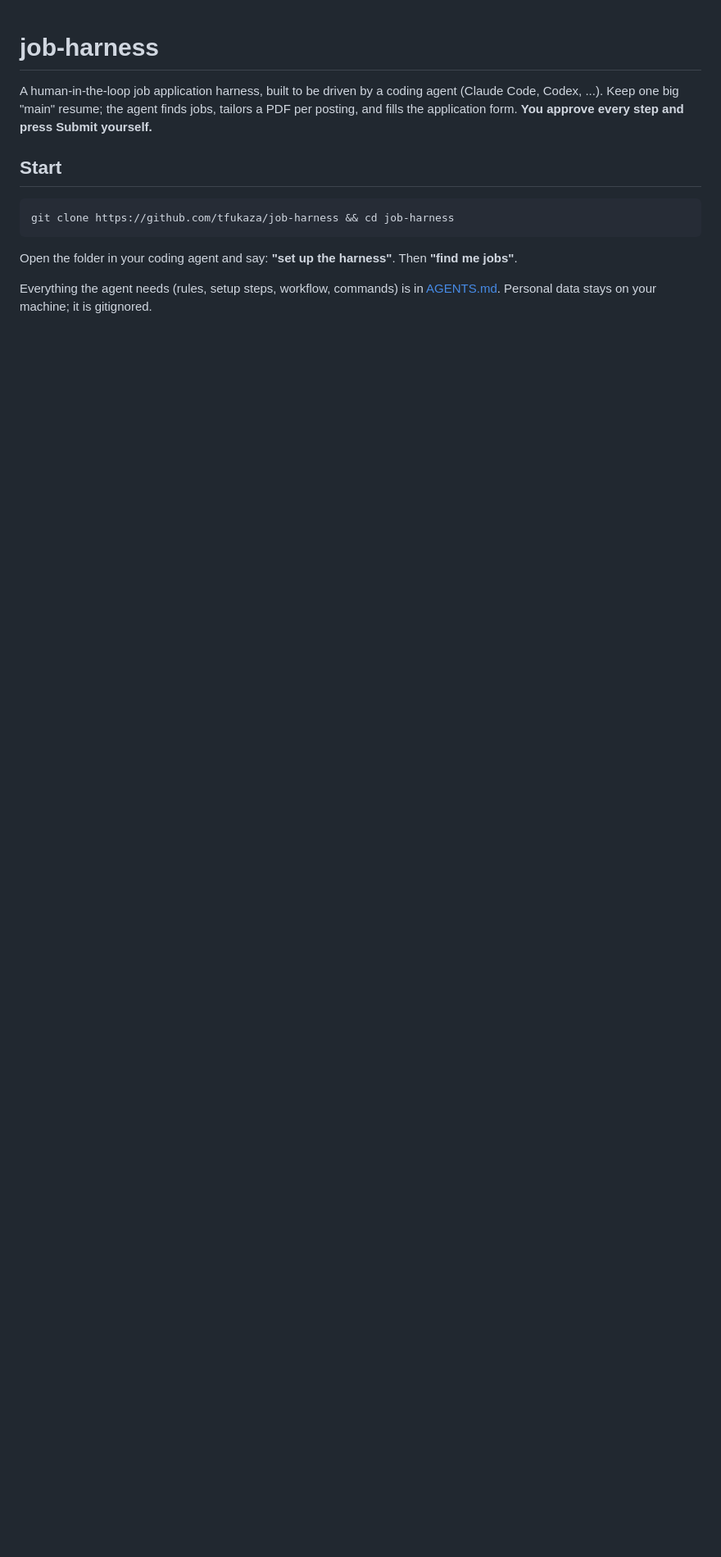
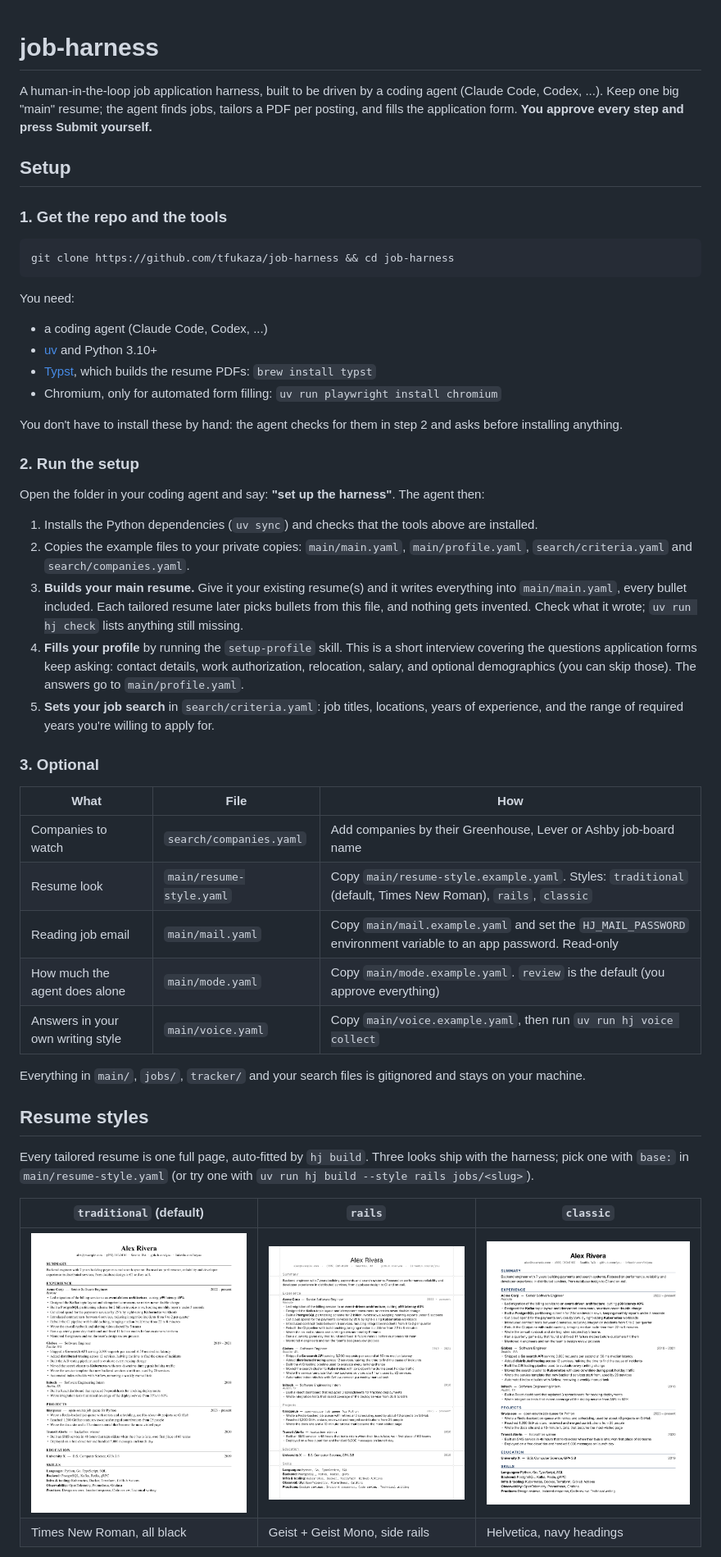
Before and after one commit to tfukaza/job-harness, a Markdown page: README.md, the part around one of its changes. Shown at 82% size. Rendered like a GitHub page; pictures changed too: docs/samples/classic.png (added), docs/samples/rails.png (added), docs/samples/traditional.png (added); blank space fills up the shorter version.

Commit message:
Sample resumes for all three styles in the README; hj build --style
- docs/samples/: traditional, rails and classic renders of the (fictional, fuller) example resume
- hj build --style <preset> renders with a preset without touching main/resume-style.yaml
- README: setup walkthrough and a style gallery

Co-Authored-By: Claude Opus 5.5 <noreply@anthropic.com>

````diff
--- a/README.md
+++ b/README.md
@@ -4,11 +4,51 @@ A human-in-the-loop job application harness, built to be driven by a coding agen
 Keep one big "main" resume; the agent finds jobs, tailors a PDF per posting, and fills the application form.
 **You approve every step and press Submit yourself.**
 
-## Start
+## Setup
+
+### 1. Get the repo and the tools
 ```bash
 git clone https://github.com/tfukaza/job-harness && cd job-harness
 ```
-Open the folder in your coding agent and say: **"set up the harness"**. Then **"find me jobs"**.
+You need:
+- a coding agent (Claude Code, Codex, ...)
+- [uv](https://docs.astral.sh/uv/) and Python 3.10+
+- [Typst](https://typst.app), which builds the resume PDFs: `brew install typst`
+- Chromium, only for automated form filling: `uv run playwright install chromium`
 
-Everything the agent needs (rules, setup steps, workflow, commands) is in [AGENTS.md](AGENTS.md).
-Personal data stays on your machine; it is gitignored.
+You don't have to install these by hand: the agent checks for them in step 2 and asks before installing anything.
+
+### 2. Run the setup
+Open the folder in your coding agent and say: **"set up the harness"**. The agent then:
+1. Installs the Python dependencies (`uv sync`) and checks that the tools above are installed.
+2. Copies the example files to your private copies: `main/main.yaml`, `main/profile.yaml`,
+   `search/criteria.yaml` and `search/companies.yaml`.
+3. **Builds your main resume.** Give it your existing resume(s) and it writes everything into `main/main.yaml`,
+   every bullet included. Each tailored resume later picks bullets from this file, and nothing gets invented.
+   Check what it wrote; `uv run hj check` lists anything still missing.
+4. **Fills your profile** by running the `setup-profile` skill. This is a short interview covering the questions
+   application forms keep asking: contact details, work authorization, relocation, salary, and optional
+   demographics (you can skip those). The answers go to `main/profile.yaml`.
+5. **Sets your job search** in `search/criteria.yaml`: job titles, locations, years of experience, and the range
+   of required years you're willing to apply for.
+
+### 3. Optional
+| What | File | How |
+|---|---|---|
+| Companies to watch | `search/companies.yaml` | Add companies by their Greenhouse, Lever or Ashby job-board name |
+| Resume look | `main/resume-style.yaml` | Copy `main/resume-style.example.yaml`. Styles: `traditional` (default, Times New Roman), `rails`, `classic` |
+| Reading job email | `main/mail.yaml` | Copy `main/mail.example.yaml` and set the `HJ_MAIL_PASSWORD` environment variable to an app password. Read-only |
+| How much the agent does alone | `main/mode.yaml` | Copy `main/mode.example.yaml`. `review` is the default (you approve everything) |
+| Answers in your own writing style | `main/voice.yaml` | Copy `main/voice.example.yaml`, then run `uv run hj voice collect` |
+
+Everything in `main/`, `jobs/`, `tracker/` and your search files is gitignored and stays on your machine.
+
+## Resume styles
+Every tailored resume is one full page, auto-fitted by `hj build`. Three looks ship with the harness; pick one with
+`base:` in `main/resume-style.yaml` (or try one with `uv run hj build --style rails jobs/<slug>`).
+
+| `traditional` (default) | `rails` | `classic` |
+|---|---|---|
+| [![traditional](docs/samples/traditional.png)](docs/samples/traditional.pdf) | [![rails](docs/samples/rails.png)](docs/samples/rails.pdf) | [![classic](docs/samples/classic.png)](docs/samples/classic.pdf) |
+| Times New Roman, all black | Geist + Geist Mono, side rails | Helvetica, navy headings |
+
````
Also changed, not shown: other parts of README.md (+8 -0 lines), AGENTS.md (+1 -1 lines), 8 other files.
